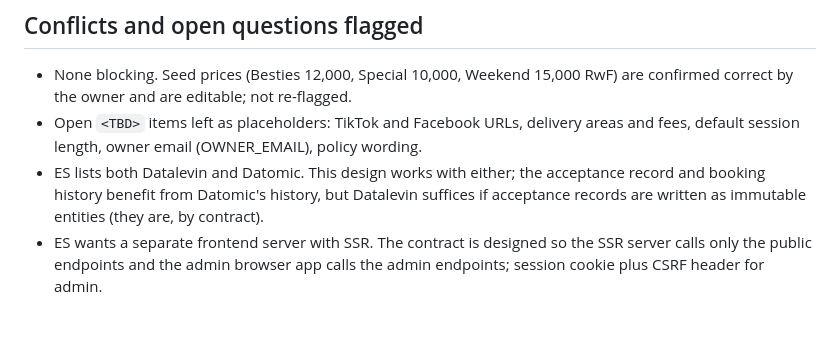
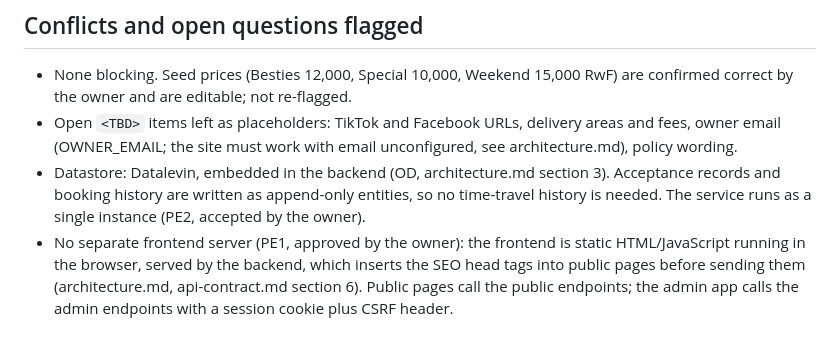
Before and after one commit to petemak/aurashots, a Markdown page: scope-checklist.md, the part around one of its changes. Drawn GitHub-style.

```diff
--- a/scope-checklist.md
+++ b/scope-checklist.md
@@ -41,6 +65,6 @@ There is no online payment and no customer login. Staff (owner plus support) run
 ## Conflicts and open questions flagged
 
 - None blocking. Seed prices (Besties 12,000, Special 10,000, Weekend 15,000 RwF) are confirmed correct by the owner and are editable; not re-flagged.
-- Open `<TBD>` items left as placeholders: TikTok and Facebook URLs, delivery areas and fees, default session length, owner email (OWNER_EMAIL), policy wording.
-- ES lists both Datalevin and Datomic. This design works with either; the acceptance record and booking history benefit from Datomic's history, but Datalevin suffices if acceptance records are written as immutable entities (they are, by contract).
-- ES wants a separate frontend server with SSR. The contract is designed so the SSR server calls only the public endpoints and the admin browser app calls the admin endpoints; session cookie plus CSRF header for admin.
+- Open `<TBD>` items left as placeholders: TikTok and Facebook URLs, delivery areas and fees, owner email (OWNER_EMAIL; the site must work with email unconfigured, see architecture.md), policy wording.
+- Datastore: Datalevin, embedded in the backend (OD, architecture.md section 3). Acceptance records and booking history are written as append-only entities, so no time-travel history is needed. The service runs as a single instance (PE2, accepted by the owner).
+- No separate frontend server (PE1, approved by the owner): the frontend is static HTML/JavaScript running in the browser, served by the backend, which inserts the SEO head tags into public pages before sending them (architecture.md, api-contract.md section 6). Public pages call the public endpoints; the admin app calls the admin endpoints with a session cookie plus CSRF header.
```
Also changed, not shown: other parts of scope-checklist.md (+26 -2 lines).
